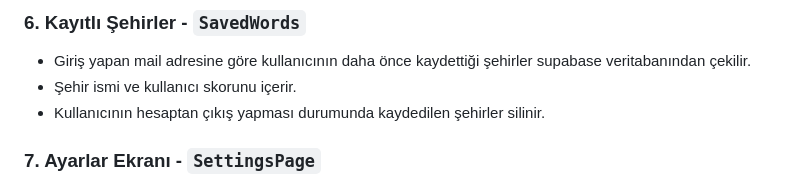
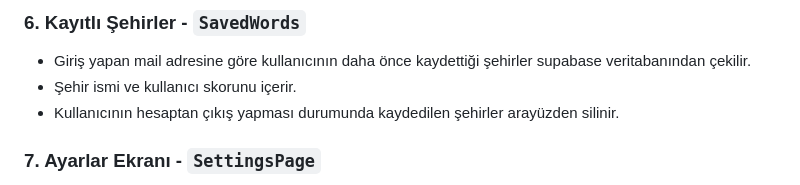
Before and after one commit to SumiaAbiden/The_Lost_City, a Markdown page: README.md, the part around the change. Drawn GitHub-style.

```diff
--- a/README.md
+++ b/README.md
@@ -78,7 +78,7 @@ Bu kullanıcıyla giriş yaparak uygulamanın tüm özelliklerini deneyebilirsin
 ### 6. Kayıtlı Şehirler - `SavedWords`
 - Giriş yapan mail adresine göre kullanıcının daha önce kaydettiği şehirler supabase veritabanından çekilir.
 - Şehir ismi ve kullanıcı skorunu içerir.
-- Kullanıcının hesaptan çıkış yapması durumunda kaydedilen şehirler silinir.
+- Kullanıcının hesaptan çıkış yapması durumunda kaydedilen şehirler arayüzden silinir.
 
 ### 7. Ayarlar Ekranı - `SettingsPage`
 - Uygulama teması (karanlık/açık mod) ve ses efektleri yönetilebilir.
```
